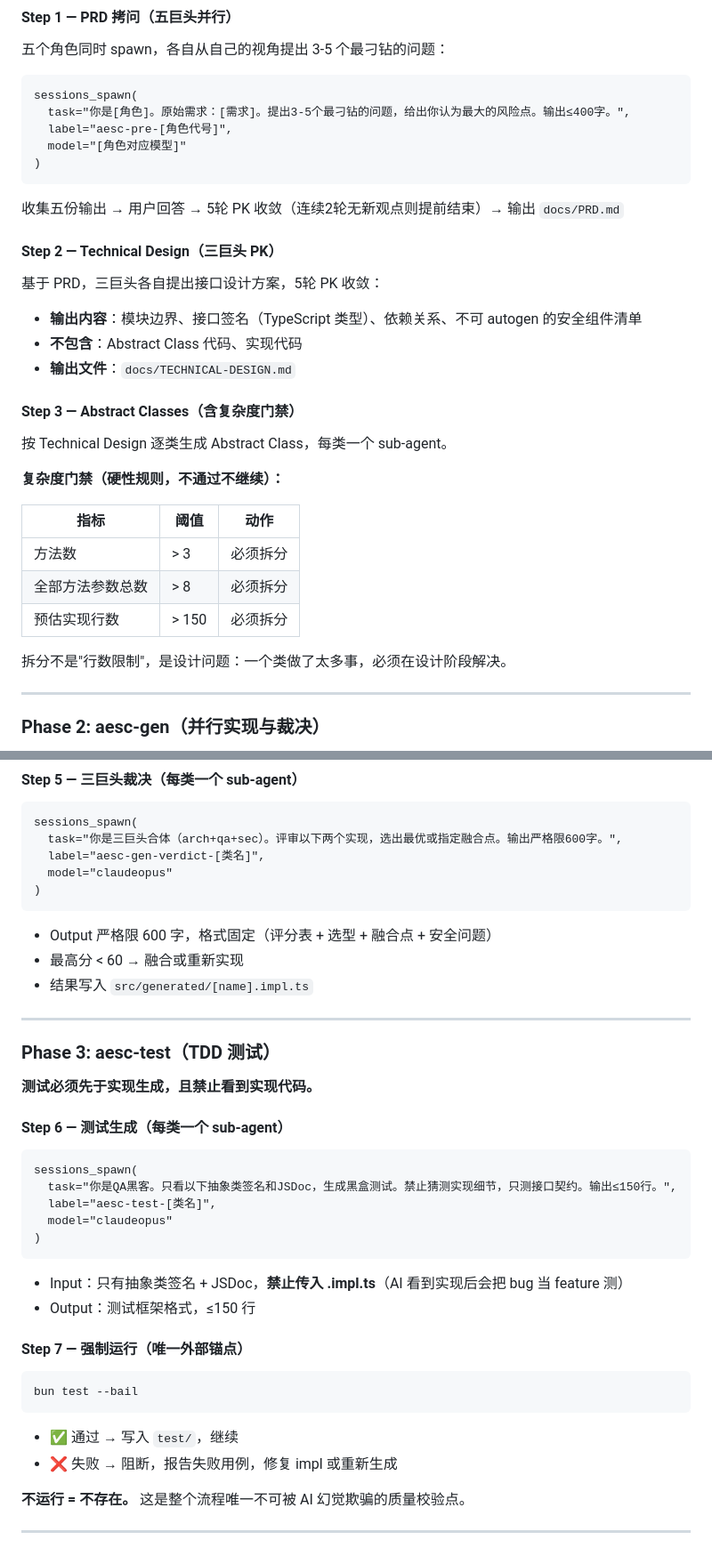
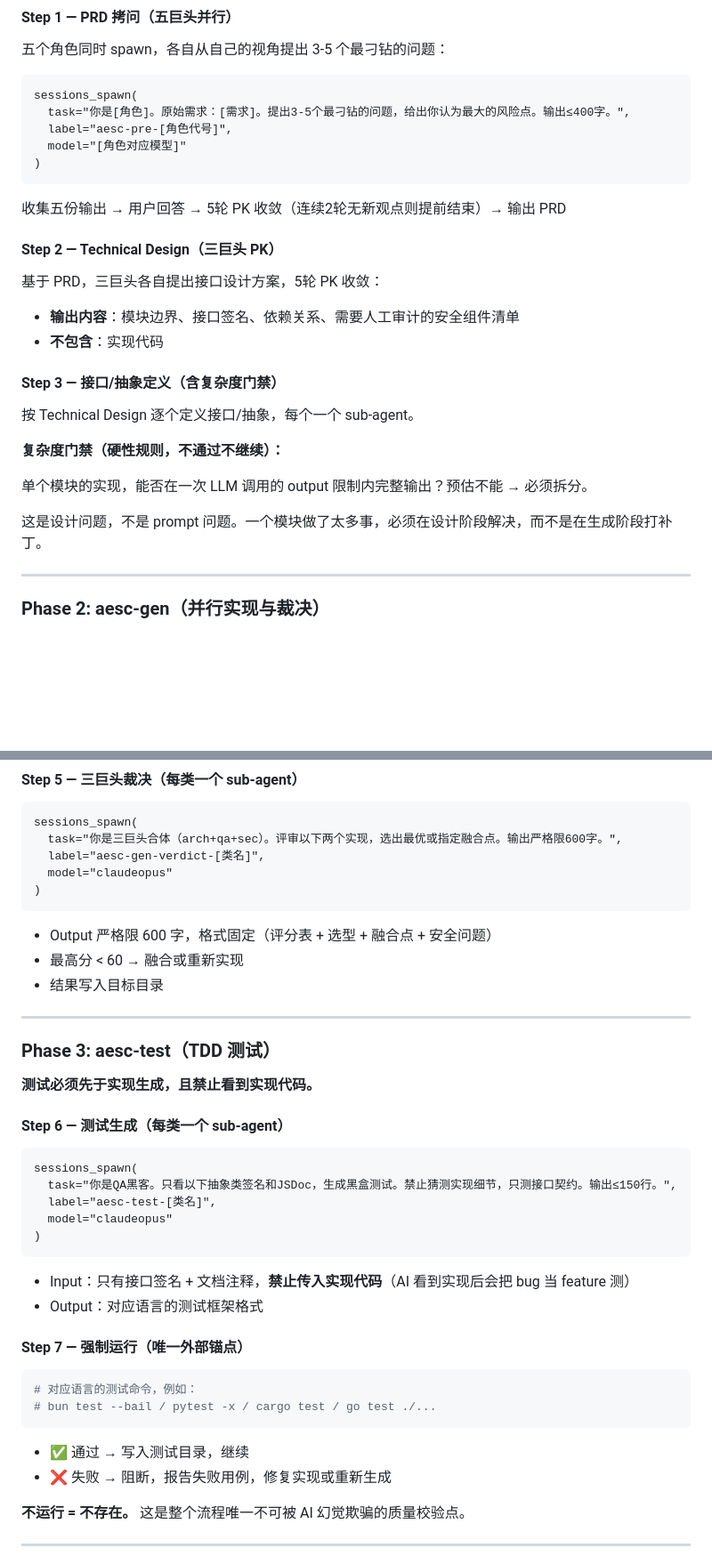
Before and after one commit to Pabears/AetherScript, a Markdown page: README.md, 2 parts joined by grey strips. Shown at 89% size. Drawn GitHub-style; blank space fills up the shorter version.

Commit message:
docs: 全面泛化，去除所有语言特定描述
- 复杂度门禁改为「能否在 output 限制内完整输出」这一条
- 删除方法数/参数总数/行数等拍脑袋的具体数字
- 去掉 TypeScript 路径、bun test、.impl.ts 等语言绑定
- 测试命令改为多语言示例
- 接口签名描述语言无关化

````diff
--- a/README.md
+++ b/README.md
@@ -51,29 +51,24 @@ sessions_spawn(
 )
 ```
 
-收集五份输出 → 用户回答 → 5轮 PK 收敛（连续2轮无新观点则提前结束）→ 输出 `docs/PRD.md`
+收集五份输出 → 用户回答 → 5轮 PK 收敛（连续2轮无新观点则提前结束）→ 输出 PRD
 
 #### Step 2 — Technical Design（三巨头 PK）
 
 基于 PRD，三巨头各自提出接口设计方案，5轮 PK 收敛：
 
-- **输出内容**：模块边界、接口签名（TypeScript 类型）、依赖关系、不可 autogen 的安全组件清单
-- **不包含**：Abstract Class 代码、实现代码
-- **输出文件**：`docs/TECHNICAL-DESIGN.md`
+- **输出内容**：模块边界、接口签名、依赖关系、需要人工审计的安全组件清单
+- **不包含**：实现代码
 
-#### Step 3 — Abstract Classes（含复杂度门禁）
+#### Step 3 — 接口/抽象定义（含复杂度门禁）
 
-按 Technical Design 逐类生成 Abstract Class，每类一个 sub-agent。
+按 Technical Design 逐个定义接口/抽象，每个一个 sub-agent。
 
 **复杂度门禁（硬性规则，不通过不继续）：**
 
-| 指标 | 阈值 | 动作 |
-|------|------|------|
-| 方法数 | > 3 | 必须拆分 |
-| 全部方法参数总数 | > 8 | 必须拆分 |
-| 预估实现行数 | > 150 | 必须拆分 |
+单个模块的实现，能否在一次 LLM 调用的 output 限制内完整输出？预估不能 → 必须拆分。
 
-拆分不是"行数限制"，是设计问题：一个类做了太多事，必须在设计阶段解决。
+这是设计问题，不是 prompt 问题。一个模块做了太多事，必须在设计阶段解决，而不是在生成阶段打补丁。
 
 ---
 
@@ -104,7 +99,7 @@ sessions_spawn(
 
 - Output 严格限 600 字，格式固定（评分表 + 选型 + 融合点 + 安全问题）
 - 最高分 < 60 → 融合或重新实现
-- 结果写入 `src/generated/[name].impl.ts`
+- 结果写入目标目录
 
 ---
 
@@ -122,17 +117,18 @@ sessions_spawn(
 )
 ```
 
-- Input：只有抽象类签名 + JSDoc，**禁止传入 .impl.ts**（AI 看到实现后会把 bug 当 feature 测）
-- Output：测试框架格式，≤150 行
+- Input：只有接口签名 + 文档注释，**禁止传入实现代码**（AI 看到实现后会把 bug 当 feature 测）
+- Output：对应语言的测试框架格式
 
 #### Step 7 — 强制运行（唯一外部锚点）
 
 ```bash
-bun test --bail
+# 对应语言的测试命令，例如：
+# bun test --bail / pytest -x / cargo test / go test ./...
 ```
 
-- ✅ 通过 → 写入 `test/`，继续
-- ❌ 失败 → 阻断，报告失败用例，修复 impl 或重新生成
+- ✅ 通过 → 写入测试目录，继续
+- ❌ 失败 → 阻断，报告失败用例，修复实现或重新生成
 
 **不运行 = 不存在。** 这是整个流程唯一不可被 AI 幻觉欺骗的质量校验点。
 
````
